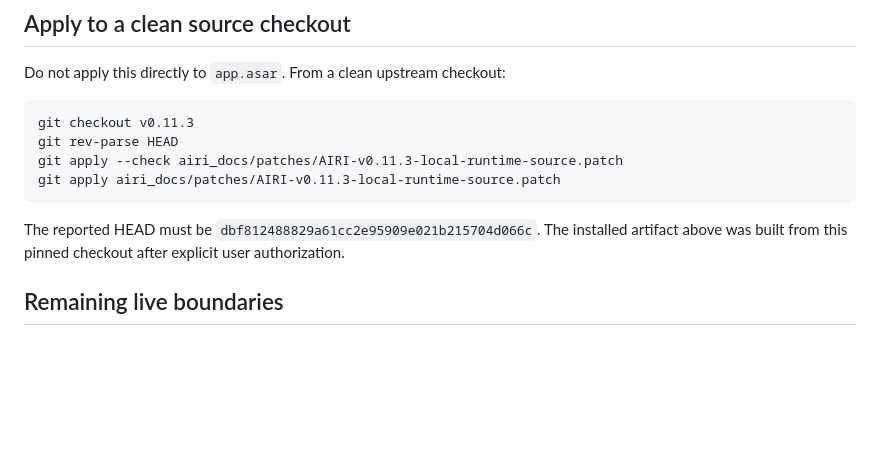
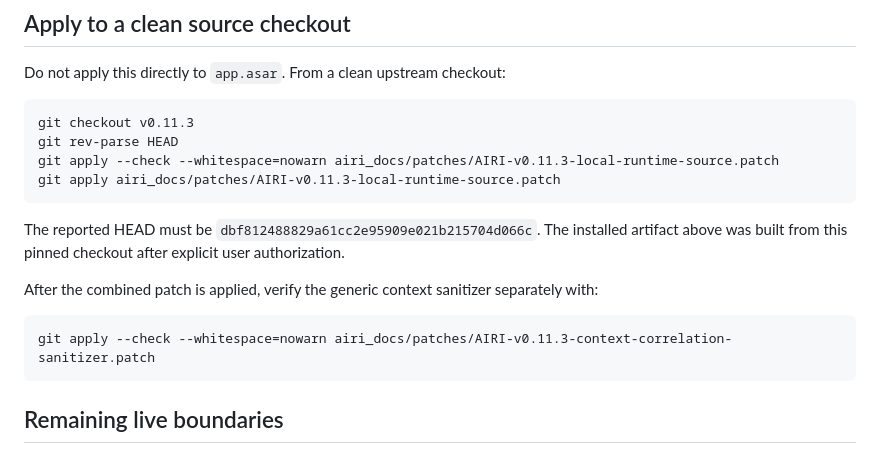
Before and after one commit to kkp8121-rgb/airi-local-stack, a Markdown page: airi_docs/patches/AIRI-v0.11.3-round-cancel-source-replacement.md, the part around the change. Rendered like a GitHub page; blank space fills up the shorter version.

Commit message:
docs: clarify patch verification command

````diff
--- a/airi_docs/patches/AIRI-v0.11.3-round-cancel-source-replacement.md
+++ b/airi_docs/patches/AIRI-v0.11.3-round-cancel-source-replacement.md
@@ -162,13 +162,20 @@ Do not apply this directly to `app.asar`. From a clean upstream checkout:
 ```powershell
 git checkout v0.11.3
 git rev-parse HEAD
-git apply --check airi_docs/patches/AIRI-v0.11.3-local-runtime-source.patch
+git apply --check --whitespace=nowarn airi_docs/patches/AIRI-v0.11.3-local-runtime-source.patch
 git apply airi_docs/patches/AIRI-v0.11.3-local-runtime-source.patch
 ```
 
 The reported HEAD must be
 `dbf812488829a61cc2e95909e021b215704d066c`. The installed artifact above was
 built from this pinned checkout after explicit user authorization.
+
+After the combined patch is applied, verify the generic context sanitizer
+separately with:
+
+```powershell
+git apply --check --whitespace=nowarn airi_docs/patches/AIRI-v0.11.3-context-correlation-sanitizer.patch
+```
 
 ## Remaining live boundaries
 
````
